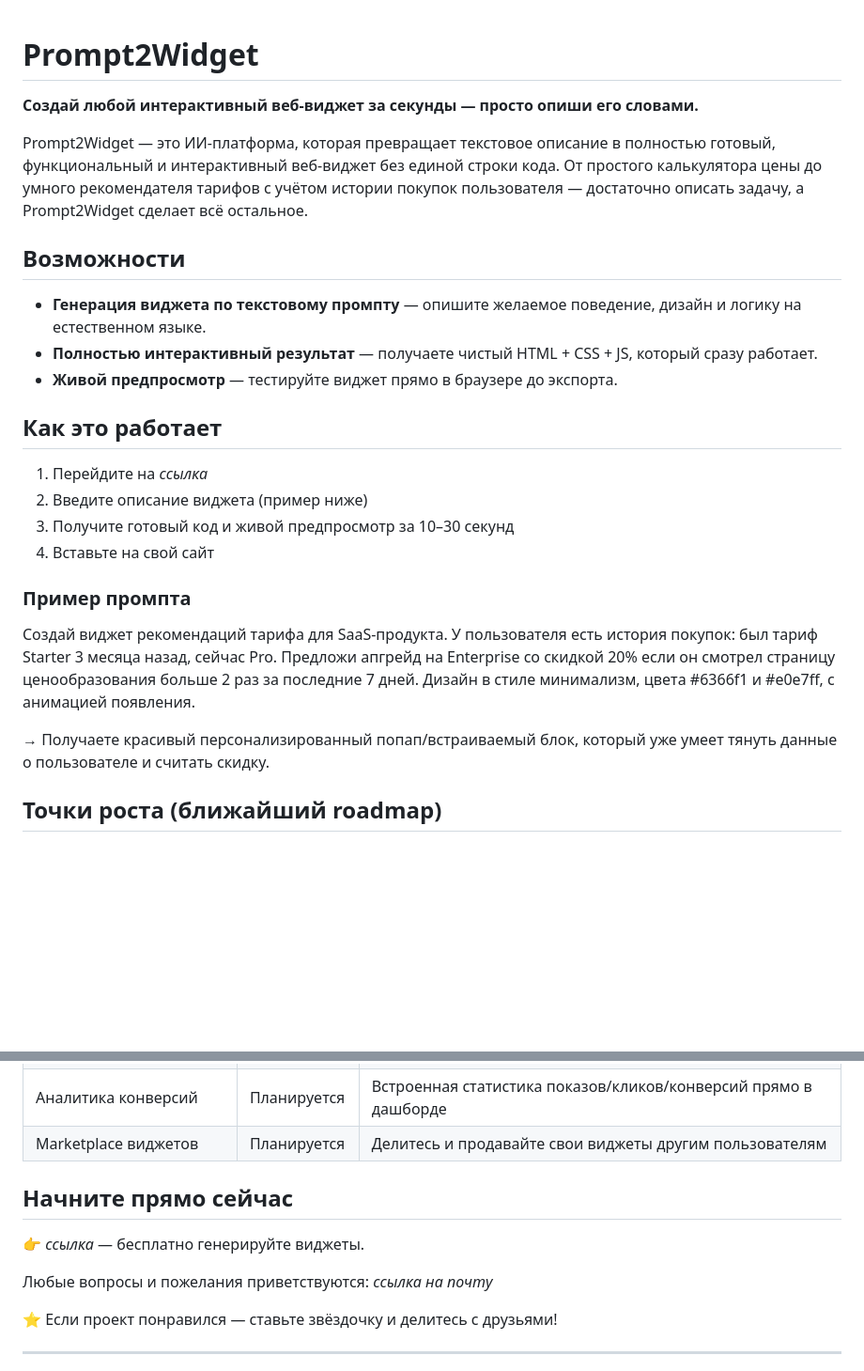
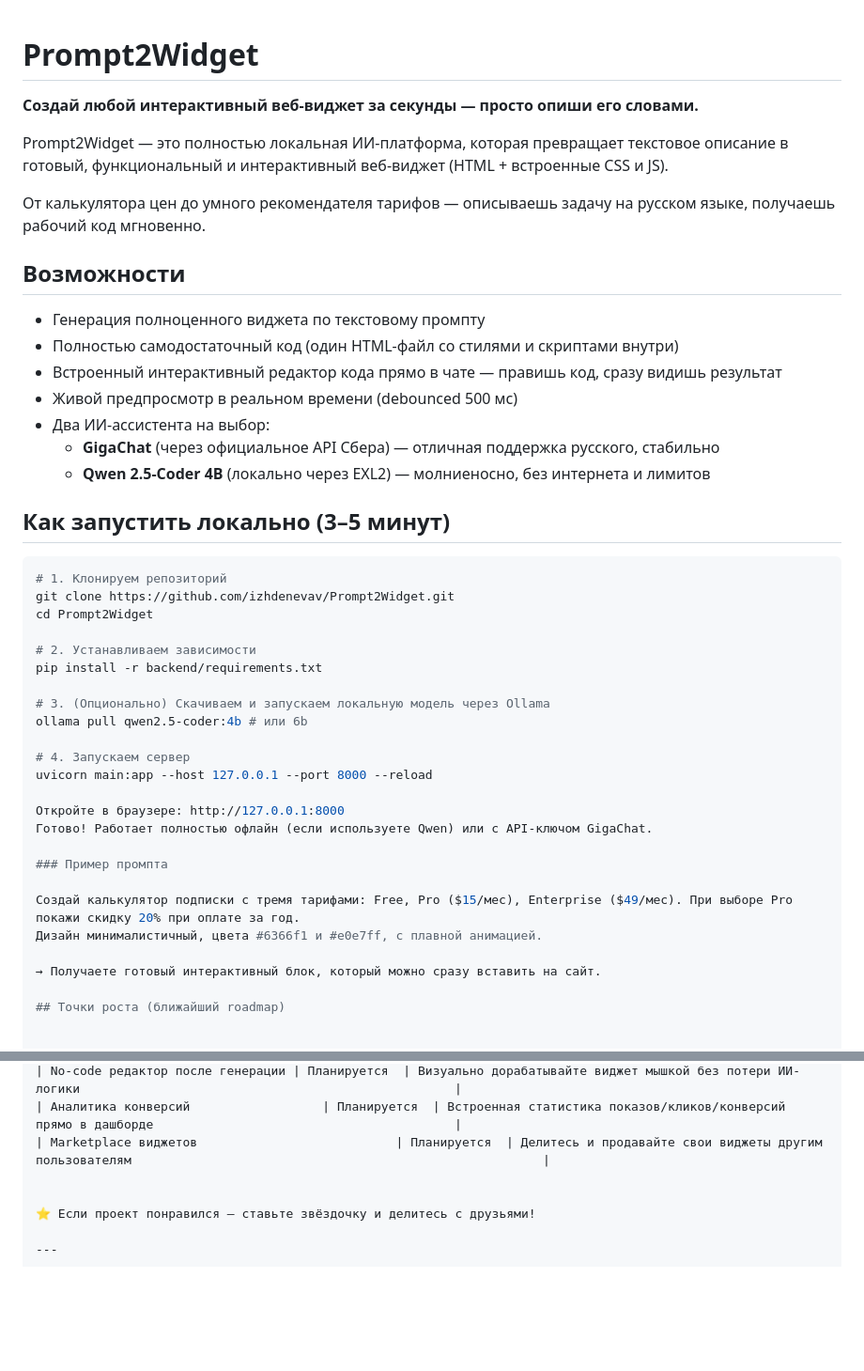
Before and after one commit to izhdenevav/Prompt2Widget, a Markdown page: README.md, 2 parts joined by grey strips. Shown at 94% size. Drawn GitHub-style; blank space fills up the shorter version.

Commit message:
edit readme
Updated README to reflect new features and local setup instructions.

````diff
--- a/README.md
+++ b/README.md
@@ -1,28 +1,45 @@
 # Prompt2Widget
-
 **Создай любой интерактивный веб-виджет за секунды — просто опиши его словами.**
 
-Prompt2Widget — это ИИ-платформа, которая превращает текстовое описание в полностью готовый, функциональный и интерактивный веб-виджет без единой строки кода.
-От простого калькулятора цены до умного рекомендателя тарифов с учётом истории покупок пользователя — достаточно описать задачу, а Prompt2Widget сделает всё остальное.
+Prompt2Widget — это полностью локальная ИИ-платформа, которая превращает текстовое описание в готовый, функциональный и интерактивный веб-виджет (HTML + встроенные CSS и JS).
+
+От калькулятора цен до умного рекомендателя тарифов — описываешь задачу на русском языке, получаешь рабочий код мгновенно.
 
 ## Возможности
 
-- **Генерация виджета по текстовому промпту** — опишите желаемое поведение, дизайн и логику на естественном языке.
-- **Полностью интерактивный результат** — получаете чистый HTML + CSS + JS, который сразу работает.
-- **Живой предпросмотр** — тестируйте виджет прямо в браузере до экспорта.
+- Генерация полноценного виджета по текстовому промпту
+- Полностью самодостаточный код (один HTML-файл со стилями и скриптами внутри)
+- Встроенный интерактивный редактор кода прямо в чате — правишь код, сразу видишь результат
+- Живой предпросмотр в реальном времени (debounced 500 мс)
+- Два ИИ-ассистента на выбор:
+  - **GigaChat** (через официальное API Сбера) — отличная поддержка русского, стабильно
+  - **Qwen 2.5-Coder 4B** (локально через EXL2) — молниеносно, без интернета и лимитов
 
-## Как это работает
+## Как запустить локально (3–5 минут)
 
-1. Перейдите на *ссылка*
-2. Введите описание виджета (пример ниже)
-3. Получите готовый код и живой предпросмотр за 10–30 секунд
-4. Вставьте на свой сайт
+```bash
+# 1. Клонируем репозиторий
+git clone https://github.com/izhdenevav/Prompt2Widget.git
+cd Prompt2Widget
+
+# 2. Устанавливаем зависимости
+pip install -r backend/requirements.txt
+
+# 3. (Опционально) Скачиваем и запускаем локальную модель через Ollama
+ollama pull qwen2.5-coder:4b # или 6b
+
+# 4. Запускаем сервер
+uvicorn main:app --host 127.0.0.1 --port 8000 --reload
+
+Откройте в браузере: http://127.0.0.1:8000
+Готово! Работает полностью офлайн (если используете Qwen) или с API-ключом GigaChat.
 
 ### Пример промпта
 
-Создай виджет рекомендаций тарифа для SaaS-продукта. У пользователя есть история покупок: был тариф Starter 3 месяца назад, сейчас Pro. Предложи апгрейд на Enterprise со скидкой 20% если он смотрел страницу ценообразования больше 2 раз за последние 7 дней. Дизайн в стиле минимализм, цвета #6366f1 и #e0e7ff, с анимацией появления.
+Создай калькулятор подписки с тремя тарифами: Free, Pro ($15/мес), Enterprise ($49/мес). При выборе Pro покажи скидку 20% при оплате за год.
+Дизайн минималистичный, цвета #6366f1 и #e0e7ff, с плавной анимацией.
 
-→ Получаете красивый персонализированный попап/встраиваемый блок, который уже умеет тянуть данные о пользователе и считать скидку.
+→ Получаете готовый интерактивный блок, который можно сразу вставить на сайт.
 
 ## Точки роста (ближайший roadmap)
 
@@ -36,11 +53,6 @@ Prompt2Widget — это ИИ-платформа, которая превращ
 | Аналитика конверсий                  | Планируется  | Встроенная статистика показов/кликов/конверсий прямо в дашборде                                         |
 | Marketplace виджетов                           | Планируется  | Делитесь и продавайте свои виджеты другим пользователям                                                        |
 
-## Начните прямо сейчас
-
-👉 *ссылка* — бесплатно генерируйте виджеты.
-
-Любые вопросы и пожелания приветствуются: *ссылка на почту*
 
 ⭐ Если проект понравился — ставьте звёздочку и делитесь с друзьями!
 
````
